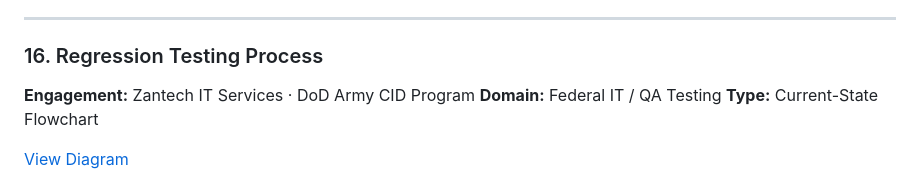
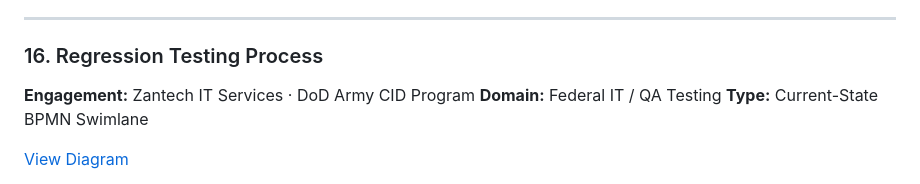
Before and after one commit to robertciceroson/process-engineering-portfolio, a Markdown page: README.md, the part around the change. GitHub-like rendering.

Commit message:
Update testing process type to BPMN Swimlane

```diff
--- a/README.md
+++ b/README.md
@@ -251,7 +251,7 @@ Current-state swimlane flowchart documenting the WHS Security Office and Personn
 
 **Engagement:** Zantech IT Services · DoD Army CID Program
 **Domain:** Federal IT / QA Testing
-**Type:** Current-State Flowchart
+**Type:** Current-State BPMN Swimlane
 
 [View Diagram](https://github.com/robertciceroson/process-engineering-portfolio/blob/main/Regression%20Testing%20Process.pdf)
 
```
